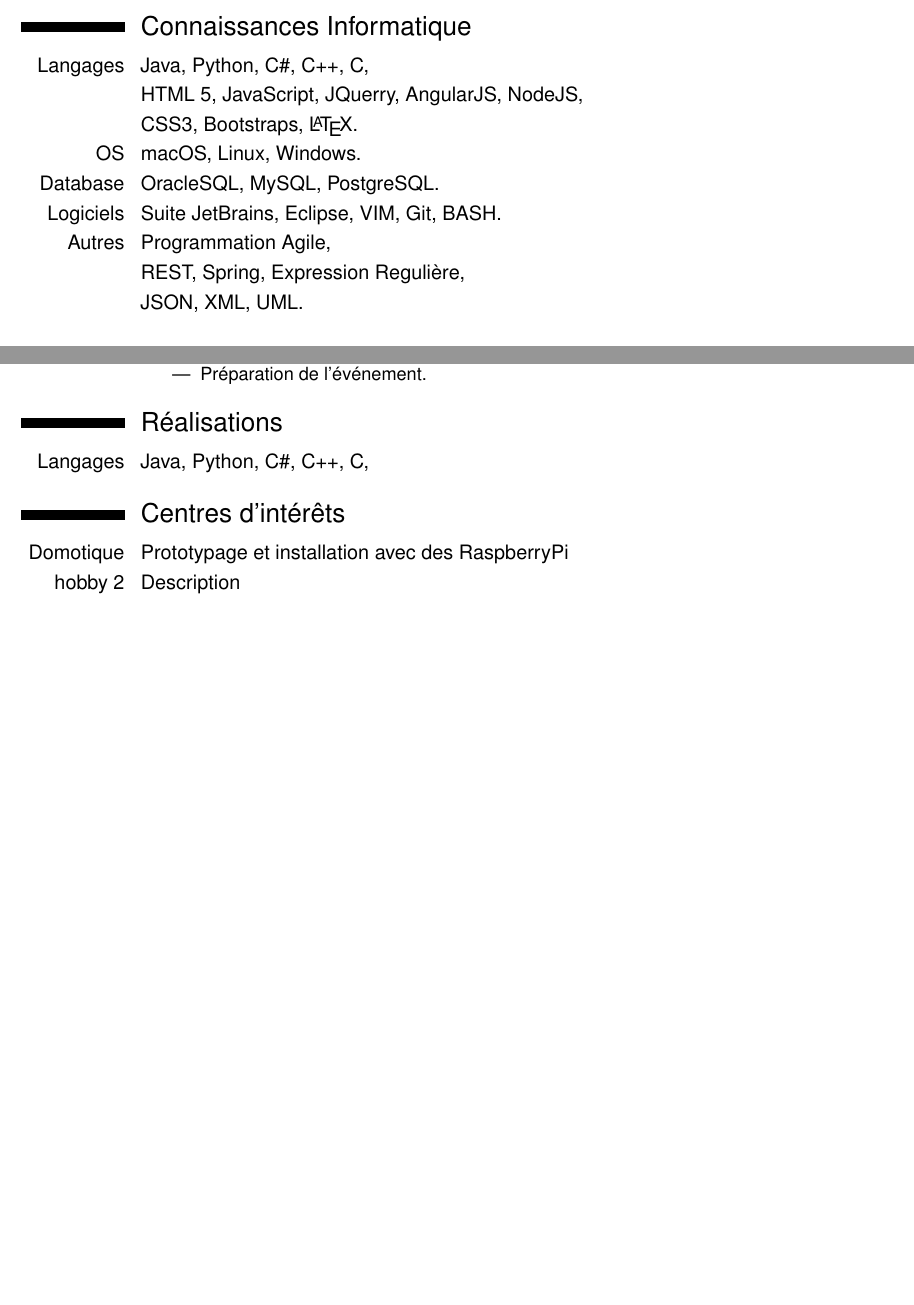
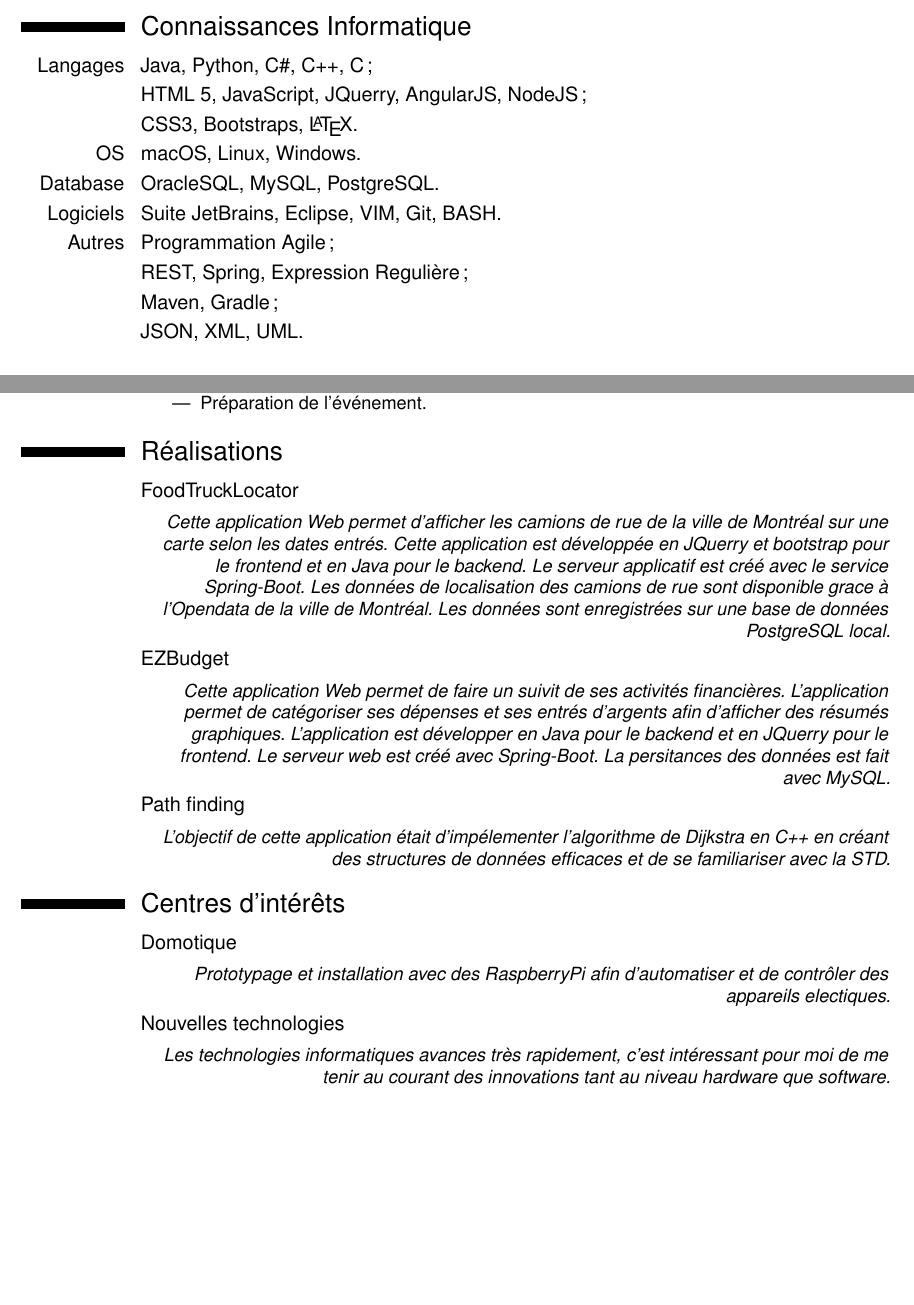
Before and after one commit to mcaead10/cv, a LaTeX CV (cv.tex, which reads connaissances.tex, interets.tex, realisations.tex): two parts of pages 1 and 2 of 2, joined at a grey line, cut so that both start at the same text. Compiled offline with pdfLaTeX.

Commit message:
Modification dans les sections realisation et centre d'interets.

```diff
--- a/connaissances.tex
+++ b/connaissances.tex
@@ -1,10 +1,11 @@
 \section{Connaissances Informatique}
-\cvitemwithcomment{Langages}{Java, Python, C\#, C++, C,}{}
-\cvitemwithcomment{ }{HTML 5, JavaScript, JQuerry, AngularJS, NodeJS,}{}
+\cvitemwithcomment{Langages}{Java, Python, C\#, C++, C ;}{}
+\cvitemwithcomment{ }{HTML 5, JavaScript, JQuerry, AngularJS, NodeJS ;}{}
 \cvitemwithcomment{ }{CSS3, Bootstraps, \LaTeX.}{}
 \cvitemwithcomment{OS}{macOS, Linux, Windows.}{}
 \cvitemwithcomment{Database}{OracleSQL, MySQL, PostgreSQL.}{}
 \cvitemwithcomment{Logiciels}{Suite JetBrains, Eclipse, VIM, Git, BASH.}{}
-\cvitemwithcomment{Autres}{Programmation Agile,}{}
-\cvitemwithcomment{ }{REST, Spring, Expression Regulière,}{}
+\cvitemwithcomment{Autres}{Programmation Agile ;}{}
+\cvitemwithcomment{ }{REST, Spring, Expression Regulière ;}{}
+\cvitemwithcomment{ }{Maven, Gradle ;}{}
 \cvitemwithcomment{ }{JSON, XML, UML.}{}
--- a/interets.tex
+++ b/interets.tex
@@ -1,3 +1,5 @@
 \section{Centres d'intérêts}
-\cvitem{Domotique}{Prototypage et installation avec des RaspberryPi}
-\cvitem{hobby 2}{Description}
+\cvitemwithcomment{ }{Domotique}{}
+\cvitemwithcomment{ }{ }{Prototypage et installation avec des RaspberryPi afin d'automatiser et de contrôler des appareils electiques.}
+\cvitemwithcomment{ }{Nouvelles technologies}{}
+\cvitemwithcomment{ }{ }{Les technologies informatiques avances très rapidement, c'est intéressant pour moi de me tenir au courant des innovations tant au niveau hardware que software.}
--- a/realisations.tex
+++ b/realisations.tex
@@ -1,2 +1,7 @@
 \section{Réalisations}
-\cvitemwithcomment{Langages}{Java, Python, C\#, C++, C,}{}
+\cvitemwithcomment{ }{FoodTruckLocator}{}
+\cvitemwithcomment{ }{ }{Cette application Web permet d'afficher les camions de rue de la ville de Montréal sur une carte selon les dates entrés. Cette application est développée en JQuerry et bootstrap pour le frontend et en Java pour le backend. Le serveur applicatif est créé avec le service Spring-Boot. Les données de localisation des camions de rue sont disponible grace à l'Opendata de la ville de Montréal. Les données sont enregistrées sur une base de données PostgreSQL local.}
+\cvitemwithcomment{ }{EZBudget}{}
+\cvitemwithcomment{ }{ }{Cette application Web permet de faire un suivit de ses activités financières. L'application permet de catégoriser ses dépenses et ses entrés d'argents afin d'afficher des résumés graphiques. L'application est développer en Java pour le backend et en JQuerry pour le frontend. Le serveur web est créé avec Spring-Boot. La persitances des données est fait avec MySQL.}
+\cvitemwithcomment{ }{Path finding}{}
+\cvitemwithcomment{ }{ }{L'objectif de cette application était d'impélementer l'algorithme de Dijkstra en C++ en créant des structures de données efficaces et de se familiariser avec la STD.}
```
Also changed, not shown: cv.pdf.
